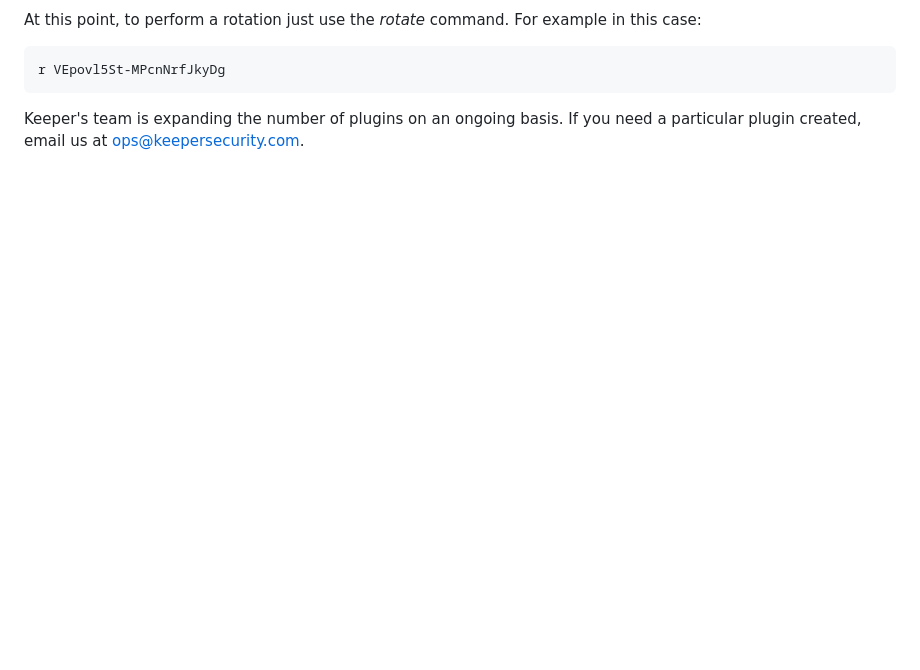
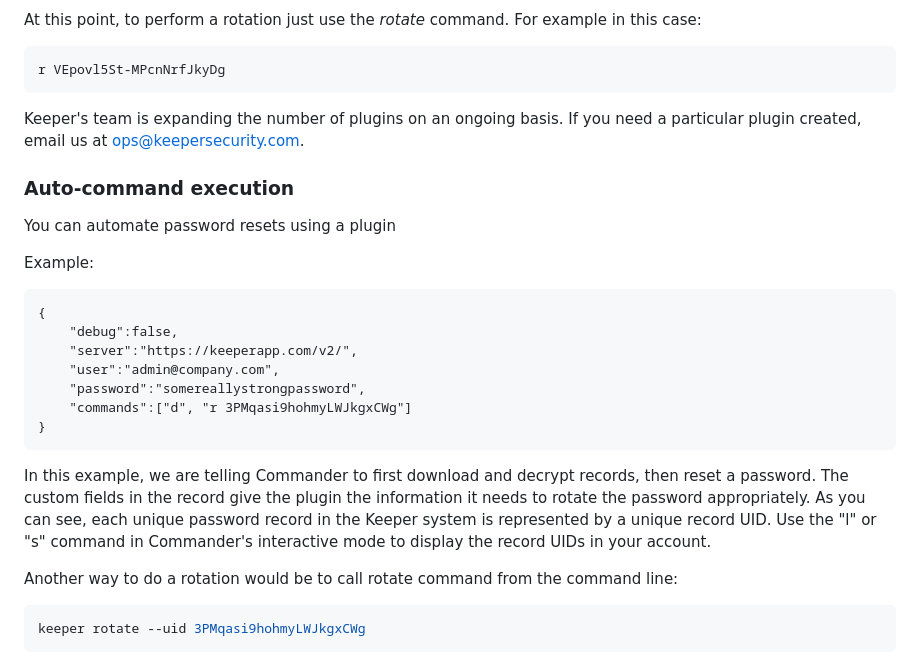
Before and after one commit to Keeper-Security/Commander, a Markdown page: keepercommander/plugins/README.md, the part around the change. GitHub-like rendering; blank space fills up the shorter version.

Commit message:
ad plugin doc update

````diff
--- a/keepercommander/plugins/README.md
+++ b/keepercommander/plugins/README.md
@@ -40,3 +40,27 @@ r VEpovl5St-MPcnNrfJkyDg
 ```
 
 Keeper's team is expanding the number of plugins on an ongoing basis. If you need a particular plugin created, email us at ops@keepersecurity.com.
+
+### Auto-command execution
+
+You can automate password resets using a plugin
+
+Example:
+
+```
+{
+    "debug":false,
+    "server":"https://keeperapp.com/v2/",
+    "user":"admin@company.com",
+    "password":"somereallystrongpassword",
+    "commands":["d", "r 3PMqasi9hohmyLWJkgxCWg"]
+}
+```
+
+In this example, we are telling Commander to first download and decrypt records, then reset a password. The custom fields in the record give the plugin the information it needs to rotate the password appropriately. As you can see, each unique password record in the Keeper system is represented by a unique record UID.  Use the "l" or "s" command in Commander's interactive mode to display the record UIDs in your account.
+
+Another way to do a rotation would be to call rotate command from the command line:
+
+```bash
+keeper rotate --uid 3PMqasi9hohmyLWJkgxCWg
+```
````
Also changed, not shown: keepercommander/plugins/password_rules.md (added, +14 -0 lines), keepercommander/images/plugin_adpasswd.png (added), 1 other file.
